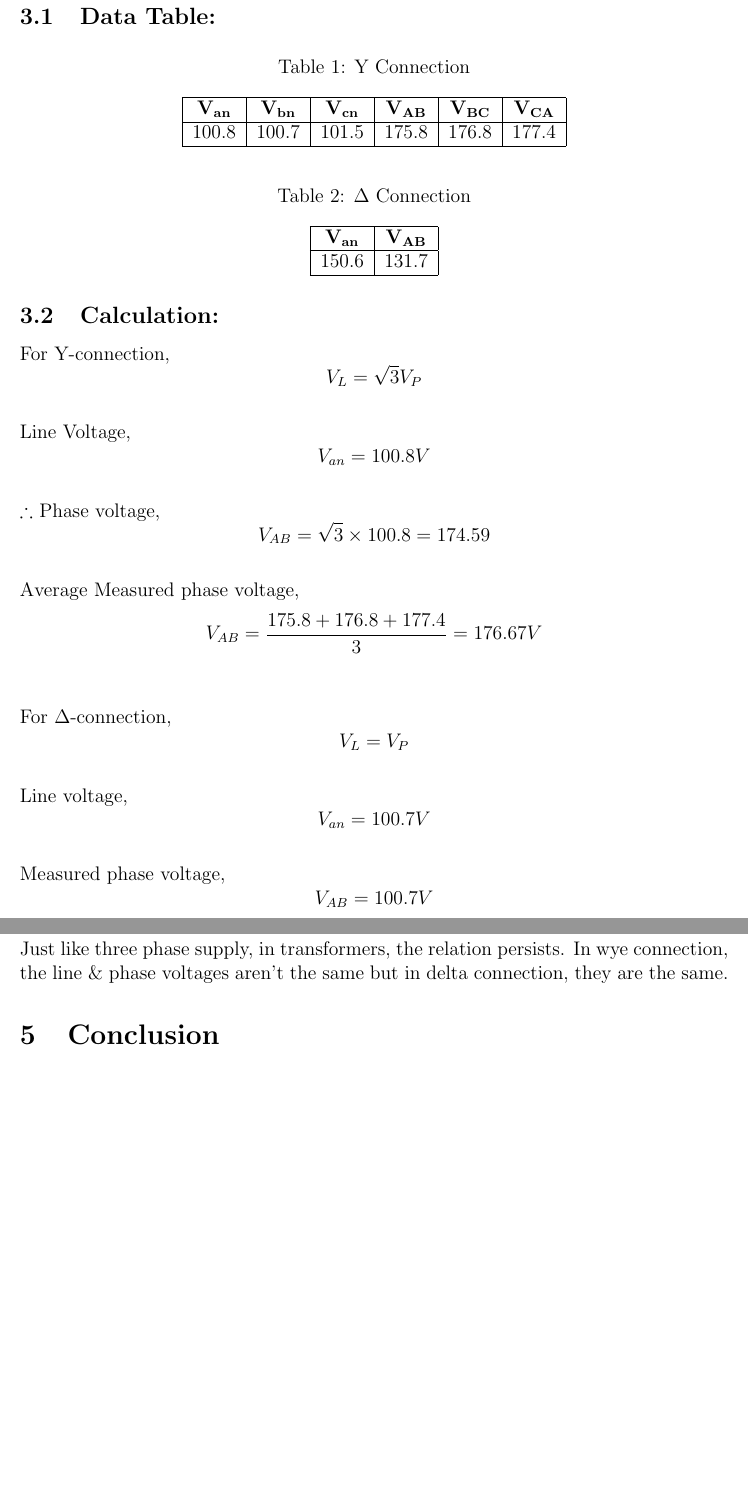
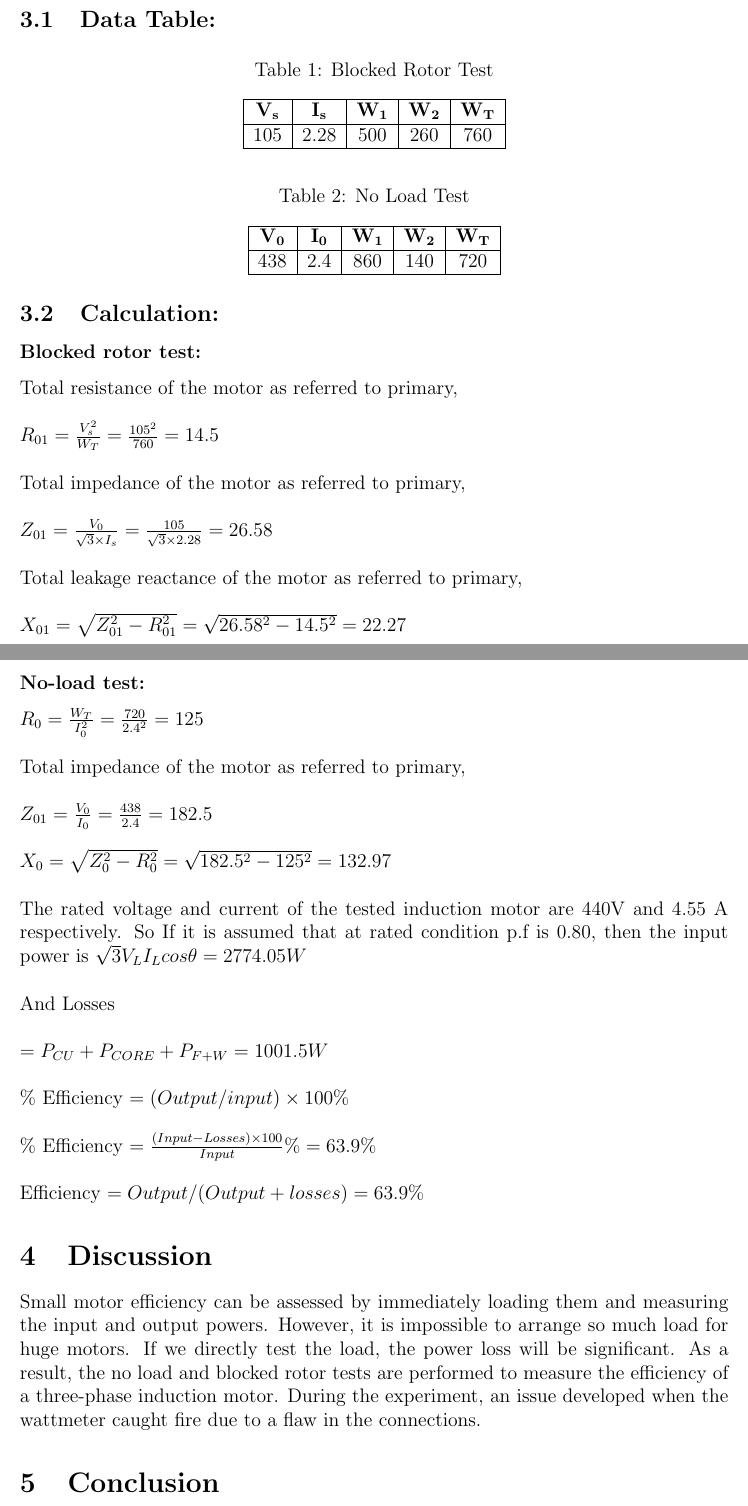
Before and after one commit to jankenpon753/Machine-I-LRs, a LaTeX document (LR5/lr5.tex): two parts of pages 4 and 5 of 5 before the commit and two parts of pages 4 and 5 of 6 after it, joined at a grey line, cut so that both start at the same text, the shorter picture padded with empty space. Compiled offline with pdfLaTeX.

Commit message:
lr 5 added, calculation left

```diff
--- a/LR5/lr5.tex
+++ b/LR5/lr5.tex
@@ -9,9 +9,7 @@
 \usepackage{tabularx}
 \usepackage[english]{babel}
 
-\title{Constructing of three phase transformer using three single phase transformers
-\& observing line \& phase voltage relation in primary and
-secondary windings.}
+\title{Blocked rotor test \& no-load test of \(3-\Phi\) induction motor and determination of circuit parameters.}
 \author{}
 \date{}
 
@@ -43,38 +47,52 @@ secondary windings.}
 \subsection{Data Table:}
 \begin{table}[H]
     \centering
-    \caption{Y Connection}
-    \begin{tabular}{|c|c|c|c|c|c|}
+    \caption{Blocked Rotor Test}
+    \begin{tabular}{|c|c|c|c|c|}
         \hline
-        \bf{V\textsubscript{an}} & \bf{V\textsubscript{bn}} & \bf{V\textsubscript{cn}} & \bf{V\textsubscript{AB}} & \bf{V\textsubscript{BC}} & \bf{V\textsubscript{CA}} \\
+        \bf{V\textsubscript{s}} & \bf{I\textsubscript{s}} & \bf{W\textsubscript{1}} & \bf{W\textsubscript{2}} & \bf{W\textsubscript{T}} \\
         \hline
-        100.8                    & 100.7                    & 101.5                    & 175.8                    & 176.8                    & 177.4                    \\
+        105                     & 2.28                    & 500                     & 260                     & 760                     \\
         \hline
     \end{tabular}
 \end{table}
 \begin{table}[H]
     \centering
-    \caption{$\Delta$ Connection}
-    \begin{tabular}{|c|c|}
+    \caption{No Load Test}
+    \begin{tabular}{|c|c|c|c|c|}
         \hline
-        \bf{V\textsubscript{an}} & \bf{V\textsubscript{AB}} \\
+        \bf{V\textsubscript{0}} & \bf{I\textsubscript{0}} & \bf{W\textsubscript{1}} & \bf{W\textsubscript{2}} & \bf{W\textsubscript{T}} \\
         \hline
-        150.6                    & 131.7                    \\
+        438                     & 2.4                     & 860                     & 140                     & 720                     \\
         \hline
     \end{tabular}
 \end{table}
 
 \subsection{Calculation:}
-For Y-connection, \[V_L = \sqrt{3}V_P\] \\
-Line Voltage, \[V_{an} = 100.8V\] \\
-$\therefore$ Phase voltage, \[V_{AB} = \sqrt{3}\times 100.8 = 174.59\] \\
-Average Measured phase voltage, \[V_{AB} = \frac{175.8+176.8+177.4}{3} = 176.67V\] \\\\
-For $\Delta$-connection, \[V_L = V_P\] \\
-Line voltage, \[V_{an} = 100.7V\] \\
-Measured phase voltage, \[V_{AB} = 100.7V\] \\
+\subsubsection*{Blocked rotor test:}
+Total resistance of the motor as referred to primary,\\\\
+\(R_{01} = \frac{V_s^2}{W_T} = \frac{105^2}{760}=14.5\)\\\\
+Total impedance of the motor as referred to primary,\\\\
+\(Z_{01} = \frac{V_0}{\sqrt{3}\times I_s} = \frac{105}{\sqrt{3} \times 2.28}=26.58\)\\\\
+Total leakage reactance of the motor as referred to primary,\\\\
+\(X_{01} = \sqrt{Z_{01}^2 - R_{01}^2} = \sqrt{26.58^2 - 14.5^2}= 22.27\)
+
+\subsubsection*{No-load test:}
+\(R_{0} = \frac{W_T}{I_0^2} = \frac{720}{2.4^2}=125\)\\\\
+Total impedance of the motor as referred to primary,\\\\
+\(Z_{01} = \frac{V_0}{I_0} = \frac{438}{2.4} = 182.5\)\\\\
+\(X_{0} = \sqrt{Z_0^2 - R_0^2} = \sqrt{182.5^2 - 125^2}= 132.97\)
+\\\\
+The rated voltage and current of the tested induction motor are 440V and 4.55 A respectively. So If it is assumed that at rated condition p.f is 0.80, then the input power is \(\sqrt{3}V_LI_L cos\theta = 2774.05 W\)\\\\
+And Losses\\\\
+\(= P_{CU}+P_{CORE} + P_{F+W} =1001.5 W\)\\\\
+\% Efficiency \(=( Output/ input)\times100\%\)\\\\
+\% Efficiency \( = \frac{(Input- Losses) \times100}{Input} \% = 63.9 \%\)\\\\
+Efficiency \(= Output/ (Output + losses)= 63.9\%\)
+
 
 \section{Discussion}
-Just like three phase supply, in transformers, the relation persists. In wye connection, the line \& phase voltages aren't the same but in delta connection, they are the same.
+Small motor efficiency can be assessed by immediately loading them and measuring the input and output powers. However, it is impossible to arrange so much load for huge motors. If we directly test the load, the power loss will be significant. As a result, the no load and blocked rotor tests are performed to measure the efficiency of a three-phase induction motor. During the experiment, an issue developed when the wattmeter caught fire due to a flaw in the connections.
 
 
 \section{Conclusion}
```
Also changed, not shown: LR5/circuit_diagrams.tex (+2 -2 lines), LR5/omaer_sir_cover.tex (+2 -2 lines), LR5/ref.bib (+14 -6 lines), LR5/5. Blocked Rotor Test and No Load Test of 3-phase induction motor( 6.12.2023).pdf (added), LR5/images/output/ct.png (added), LR5/lr5.bbl (added), LR5/lr5.pdf, LR5/lr5.tex (19 more changed lines), 6 other files.
